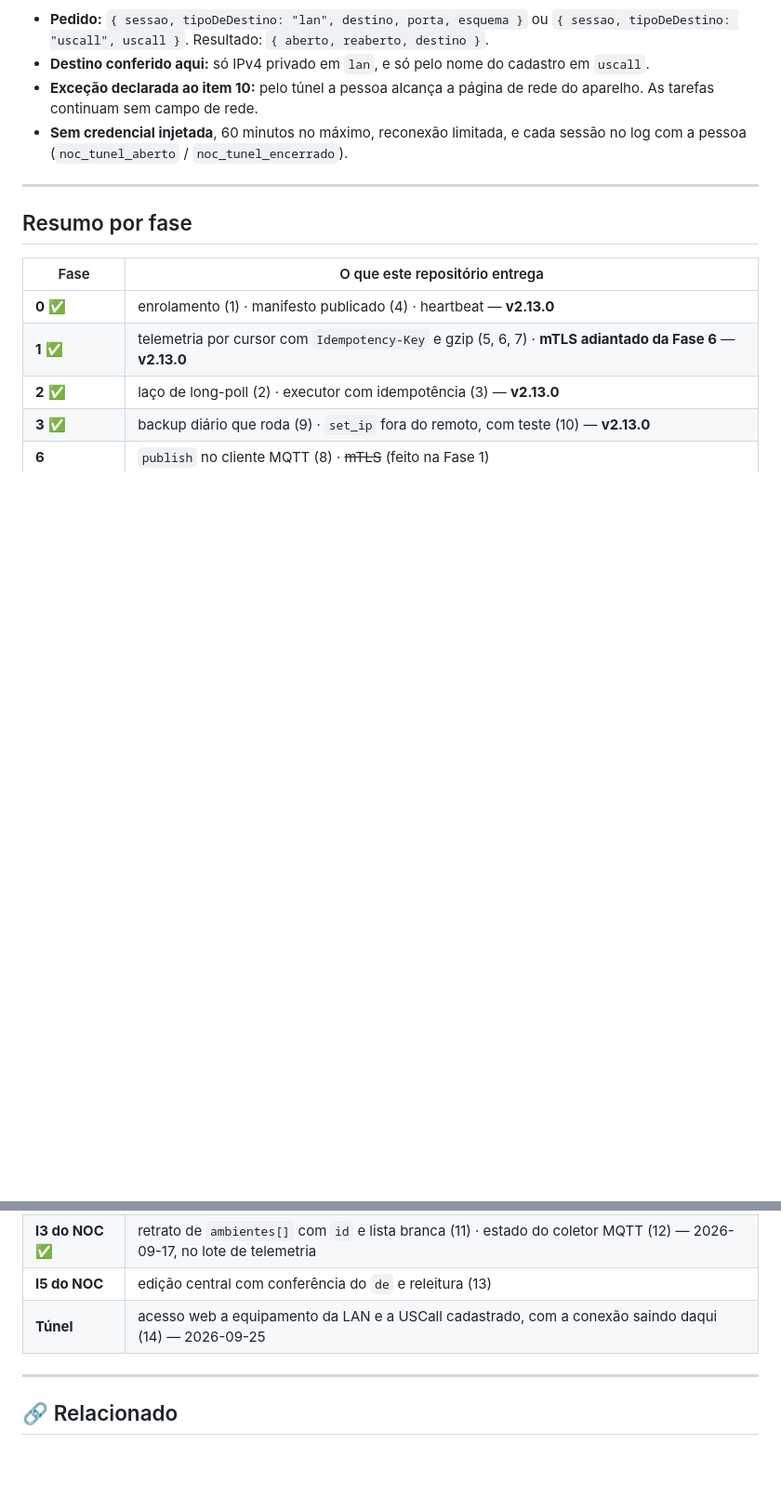
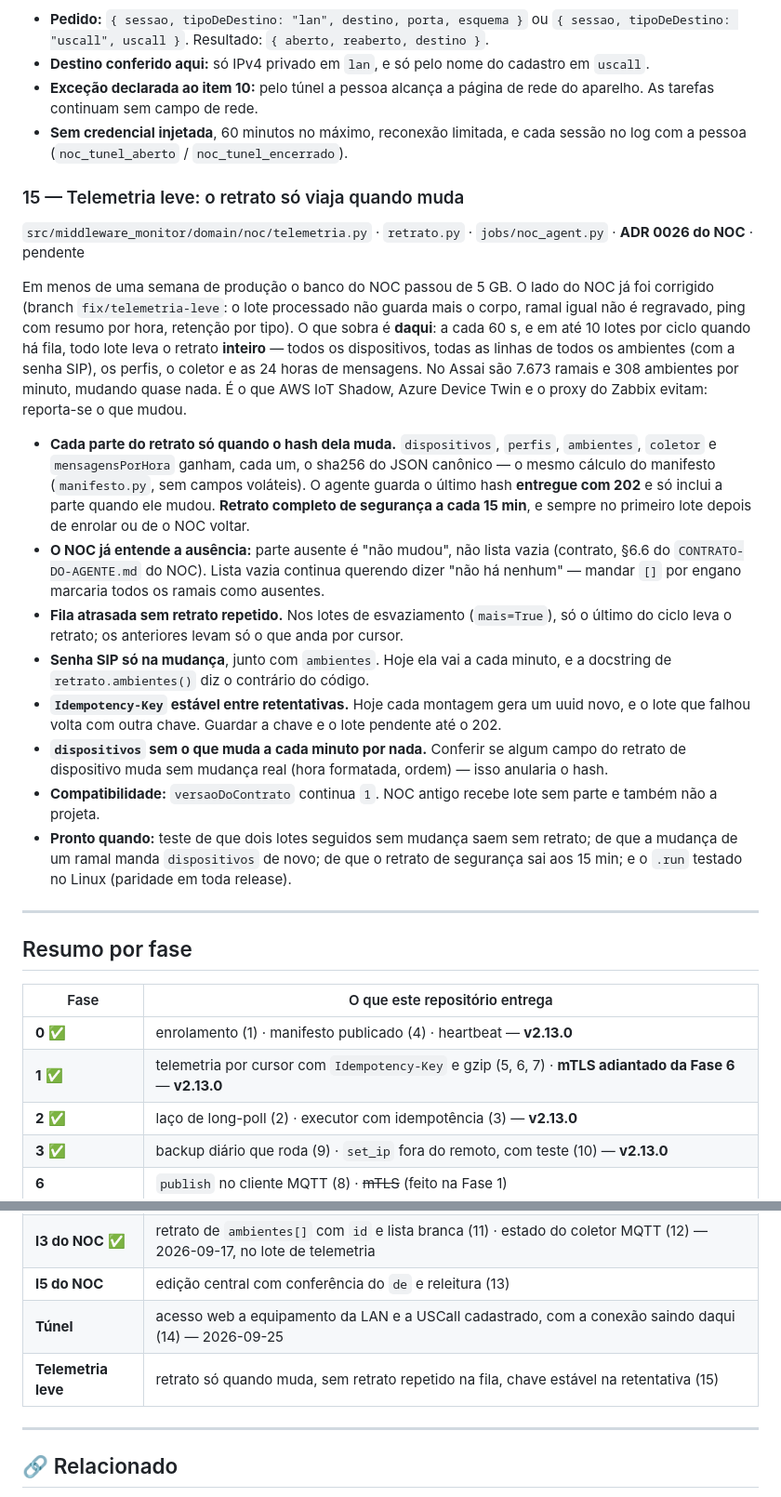
Before and after one commit to luizsteinbach30/middleware-ramais, a Markdown page: docs/AGENTE-NOC.md, 2 parts joined by grey strips. Shown at 93% size. Rendered like a GitHub page; blank space fills up the shorter version.

Commit message:
docs(noc): item 15 — telemetria leve, o retrato só viaja quando muda (ADR 0026 do NOC)
Co-Authored-By: Claude Opus 5.5 (1M context) <noreply@anthropic.com>

```diff
--- a/docs/AGENTE-NOC.md
+++ b/docs/AGENTE-NOC.md
@@ -497,6 +497,38 @@ abre um WebSocket de saída em `agente/v1/tunel/{sessao}` (mTLS + Bearer). O con
 - **Sem credencial injetada**, 60 minutos no máximo, reconexão limitada, e cada sessão no log com a pessoa
   (`noc_tunel_aberto` / `noc_tunel_encerrado`).
 
+### 15 — Telemetria leve: o retrato só viaja quando muda
+
+`src/middleware_monitor/domain/noc/telemetria.py` · `retrato.py` · `jobs/noc_agent.py` · **ADR 0026 do NOC** · pendente
+
+Em menos de uma semana de produção o banco do NOC passou de 5 GB. O lado do NOC já foi corrigido (branch
+`fix/telemetria-leve`: o lote processado não guarda mais o corpo, ramal igual não é regravado, ping com resumo por
+hora, retenção por tipo). O que sobra é **daqui**: a cada 60 s, e em até 10 lotes por ciclo quando há fila, todo
+lote leva o retrato **inteiro** — todos os dispositivos, todas as linhas de todos os ambientes (com a senha SIP),
+os perfis, o coletor e as 24 horas de mensagens. No Assai são 7.673 ramais e 308 ambientes por minuto, mudando
+quase nada. É o que AWS IoT Shadow, Azure Device Twin e o proxy do Zabbix evitam: reporta-se o que mudou.
+
+- **Cada parte do retrato só quando o hash dela muda.** `dispositivos`, `perfis`, `ambientes`, `coletor` e
+  `mensagensPorHora` ganham, cada um, o sha256 do JSON canônico — o mesmo cálculo do manifesto
+  (`manifesto.py`, sem campos voláteis). O agente guarda o último hash **entregue com 202** e só inclui a parte
+  quando ele mudou. **Retrato completo de segurança a cada 15 min**, e sempre no primeiro lote depois de enrolar ou
+  de o NOC voltar.
+- **O NOC já entende a ausência:** parte ausente é "não mudou", não lista vazia (contrato, §6.6 do
+  `CONTRATO-DO-AGENTE.md` do NOC). Lista vazia continua querendo dizer "não há nenhum" — mandar `[]` por engano
+  marcaria todos os ramais como ausentes.
+- **Fila atrasada sem retrato repetido.** Nos lotes de esvaziamento (`mais=True`), só o último do ciclo leva o
+  retrato; os anteriores levam só o que anda por cursor.
+- **Senha SIP só na mudança**, junto com `ambientes`. Hoje ela vai a cada minuto, e a docstring de
+  `retrato.ambientes()` diz o contrário do código.
+- **`Idempotency-Key` estável entre retentativas.** Hoje cada montagem gera um uuid novo, e o lote que falhou volta
+  com outra chave. Guardar a chave e o lote pendente até o 202.
+- **`dispositivos` sem o que muda a cada minuto por nada.** Conferir se algum campo do retrato de dispositivo muda
+  sem mudança real (hora formatada, ordem) — isso anularia o hash.
+- **Compatibilidade:** `versaoDoContrato` continua `1`. NOC antigo recebe lote sem parte e também não a projeta.
+- **Pronto quando:** teste de que dois lotes seguidos sem mudança saem sem retrato; de que a mudança de um ramal
+  manda `dispositivos` de novo; de que o retrato de segurança sai aos 15 min; e o `.run` testado no Linux (paridade
+  em toda release).
+
 ---
 
 ## Resumo por fase
@@ -511,6 +543,7 @@ abre um WebSocket de saída em `agente/v1/tunel/{sessao}` (mTLS + Bearer). O con
 | **I3 do NOC** ✅ | retrato de `ambientes[]` com `id` e lista branca (11) · estado do coletor MQTT (12) — 2026-09-17, no lote de telemetria |
 | **I5 do NOC** | edição central com conferência do `de` e releitura (13) |
 | **Túnel** | acesso web a equipamento da LAN e a USCall cadastrado, com a conexão saindo daqui (14) — 2026-09-25 |
+| **Telemetria leve** | retrato só quando muda, sem retrato repetido na fila, chave estável na retentativa (15) |
 
 ---
 
```
